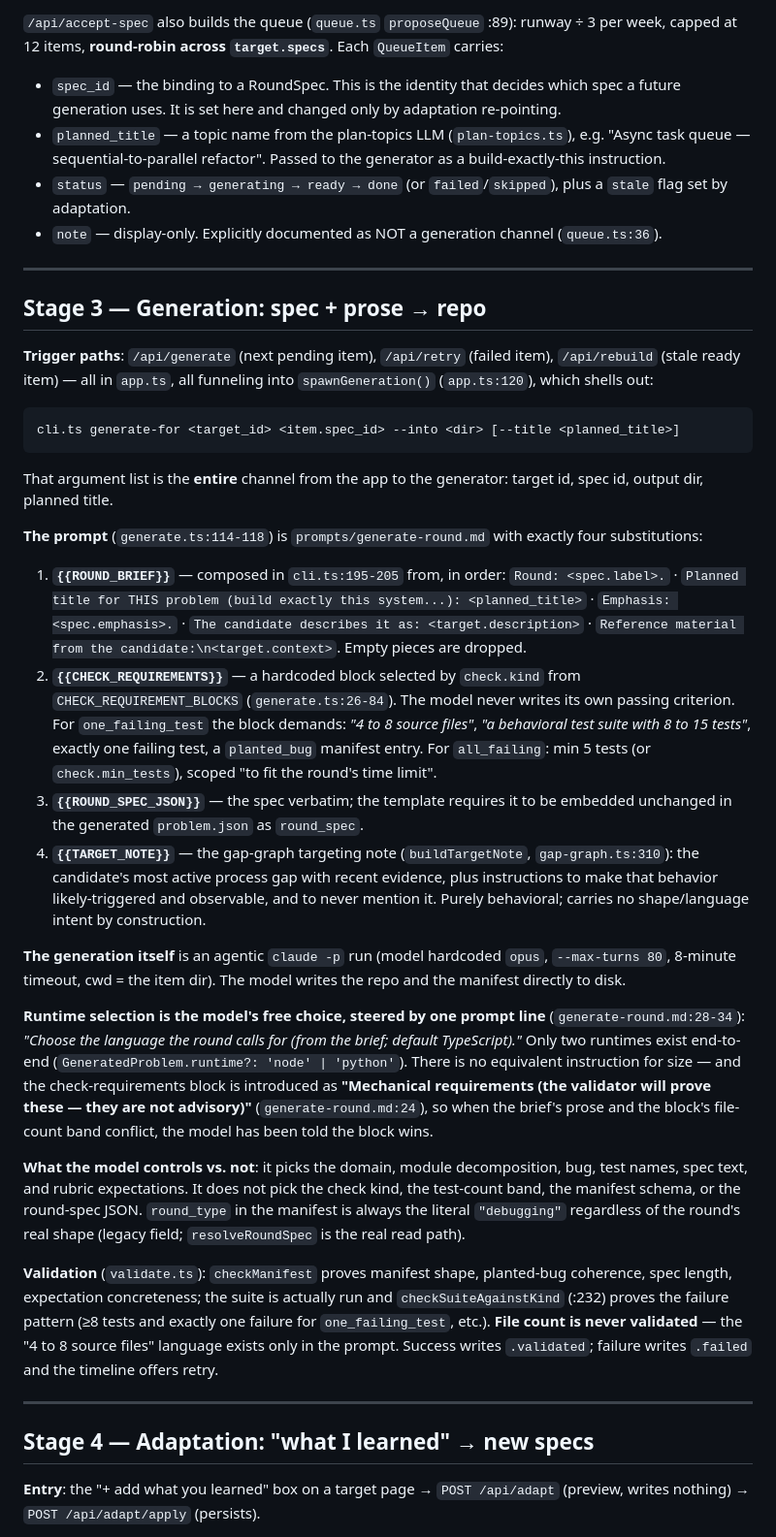
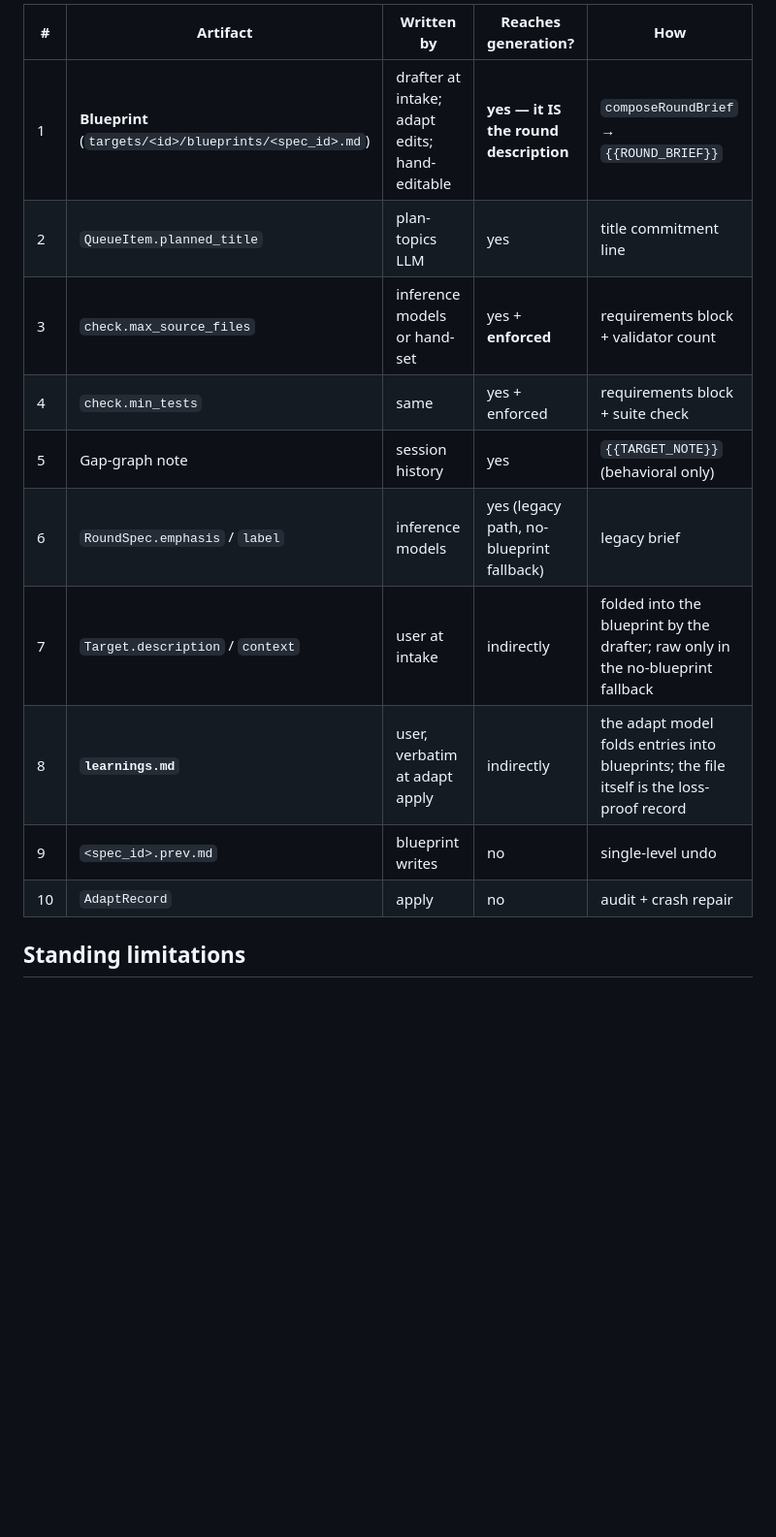
Before and after one commit to johnz4021/Zenkai, a Markdown page: docs/problem-generation.md, the part around one of its changes. Shown at 97% size. GitHub-like rendering; blank space fills up the shorter version.

````diff
--- a/docs/problem-generation.md
+++ b/docs/problem-generation.md
@@ -68,87 +168,16 @@ nothing reads it.
 
-`/api/accept-spec` also builds the queue (`queue.ts` `proposeQueue` :89):
-runway ÷ 3 per week, capped at 12 items, **round-robin across `target.specs`**.
-Each `QueueItem` carries:
+| # | Artifact | Written by | Reaches generation? | How |
+|---|---|---|---|---|
+| 1 | **Blueprint** (`targets/<id>/blueprints/<spec_id>.md`) | drafter at intake; adapt edits; hand-editable | **yes — it IS the round description** | `composeRoundBrief` → `{{ROUND_BRIEF}}` |
+| 2 | `QueueItem.planned_title` | plan-topics LLM | yes | title commitment line |
+| 3 | `check.max_source_files` | inference models or hand-set | yes + **enforced** | requirements block + validator count |
+| 4 | `check.min_tests` | same | yes + enforced | requirements block + suite check |
+| 5 | Gap-graph note | session history | yes | `{{TARGET_NOTE}}` (behavioral only) |
+| 6 | `RoundSpec.emphasis` / `label` | inference models | yes (legacy path, no-blueprint fallback) | legacy brief |
+| 7 | `Target.description` / `context` | user at intake | indirectly | folded into the blueprint by the drafter; raw only in the no-blueprint fallback |
+| 8 | **`learnings.md`** | user, verbatim at adapt apply | indirectly | the adapt model folds entries into blueprints; the file itself is the loss-proof record |
+| 9 | `<spec_id>.prev.md` | blueprint writes | no | single-level undo |
+| 10 | `AdaptRecord` | apply | no | audit + crash repair |
 
-- `spec_id` — the binding to a RoundSpec. This is the identity that decides
-  which spec a future generation uses. It is set here and changed only by
-  adaptation re-pointing.
-- `planned_title` — a topic name from the plan-topics LLM (`plan-topics.ts`),
-  e.g. "Async task queue — sequential-to-parallel refactor". Passed to the
-  generator as a build-exactly-this instruction.
-- `status` — `pending → generating → ready → done` (or `failed`/`skipped`),
-  plus a `stale` flag set by adaptation.
-- `note` — display-only. Explicitly documented as NOT a generation channel
-  (`queue.ts:36`).
+## Standing limitations
 
----
-
-## Stage 3 — Generation: spec + prose → repo
-
-**Trigger paths**: `/api/generate` (next pending item), `/api/retry` (failed
-item), `/api/rebuild` (stale ready item) — all in `app.ts`, all funneling into
-`spawnGeneration()` (`app.ts:120`), which shells out:
-
-```
-cli.ts generate-for <target_id> <item.spec_id> --into <dir> [--title <planned_title>]
-```
-
-That argument list is the **entire** channel from the app to the generator:
-target id, spec id, output dir, planned title.
-
-**The prompt** (`generate.ts:114-118`) is `prompts/generate-round.md` with
-exactly four substitutions:
-
-1. **`{{ROUND_BRIEF}}`** — composed in `cli.ts:195-205` from, in order:
-   `Round: <spec.label>.` · `Planned title for THIS problem (build exactly
-   this system...): <planned_title>` · `Emphasis: <spec.emphasis>.` · `The
-   candidate describes it as: <target.description>` · `Reference material from
-   the candidate:\n<target.context>`. Empty pieces are dropped.
-2. **`{{CHECK_REQUIREMENTS}}`** — a hardcoded block selected by `check.kind`
-   from `CHECK_REQUIREMENT_BLOCKS` (`generate.ts:26-84`). The model never
-   writes its own passing criterion. For `one_failing_test` the block demands:
-   *"4 to 8 source files"*, *"a behavioral test suite with 8 to 15 tests"*,
-   exactly one failing test, a `planted_bug` manifest entry. For `all_failing`:
-   min 5 tests (or `check.min_tests`), scoped "to fit the round's time limit".
-3. **`{{ROUND_SPEC_JSON}}`** — the spec verbatim; the template requires it to
-   be embedded unchanged in the generated `problem.json` as `round_spec`.
-4. **`{{TARGET_NOTE}}`** — the gap-graph targeting note (`buildTargetNote`,
-   `gap-graph.ts:310`): the candidate's most active process gap with recent
-   evidence, plus instructions to make that behavior likely-triggered and
-   observable, and to never mention it. Purely behavioral; carries no
-   shape/language intent by construction.
-
-**The generation itself** is an agentic `claude -p` run (model hardcoded
-`opus`, `--max-turns 80`, 8-minute timeout, cwd = the item dir). The model
-writes the repo and the manifest directly to disk.
-
-**Runtime selection is the model's free choice, steered by one prompt line**
-(`generate-round.md:28-34`): *"Choose the language the round calls for (from
-the brief; default TypeScript)."* Only two runtimes exist end-to-end
-(`GeneratedProblem.runtime?: 'node' | 'python'`). There is no equivalent
-instruction for size — and the check-requirements block is introduced as
-**"Mechanical requirements (the validator will prove these — they are not
-advisory)"** (`generate-round.md:24`), so when the brief's prose and the
-block's file-count band conflict, the model has been told the block wins.
-
-**What the model controls vs. not**: it picks the domain, module decomposition,
-bug, test names, spec text, and rubric expectations. It does not pick the check
-kind, the test-count band, the manifest schema, or the round-spec JSON.
-`round_type` in the manifest is always the literal `"debugging"` regardless of
-the round's real shape (legacy field; `resolveRoundSpec` is the real read path).
-
-**Validation** (`validate.ts`): `checkManifest` proves manifest shape,
-planted-bug coherence, spec length, expectation concreteness; the suite is
-actually run and `checkSuiteAgainstKind` (:232) proves the failure pattern
-(≥8 tests and exactly one failure for `one_failing_test`, etc.). **File count
-is never validated** — the "4 to 8 source files" language exists only in the
-prompt. Success writes `.validated`; failure writes `.failed` and the timeline
-offers retry.
-
----
-
-## Stage 4 — Adaptation: "what I learned" → new specs
-
-**Entry**: the "+ add what you learned" box on a target page → `POST
-/api/adapt` (preview, writes nothing) → `POST /api/adapt/apply` (persists).
-
````
Also changed, not shown: other parts of docs/problem-generation.md (+151 -158 lines).
